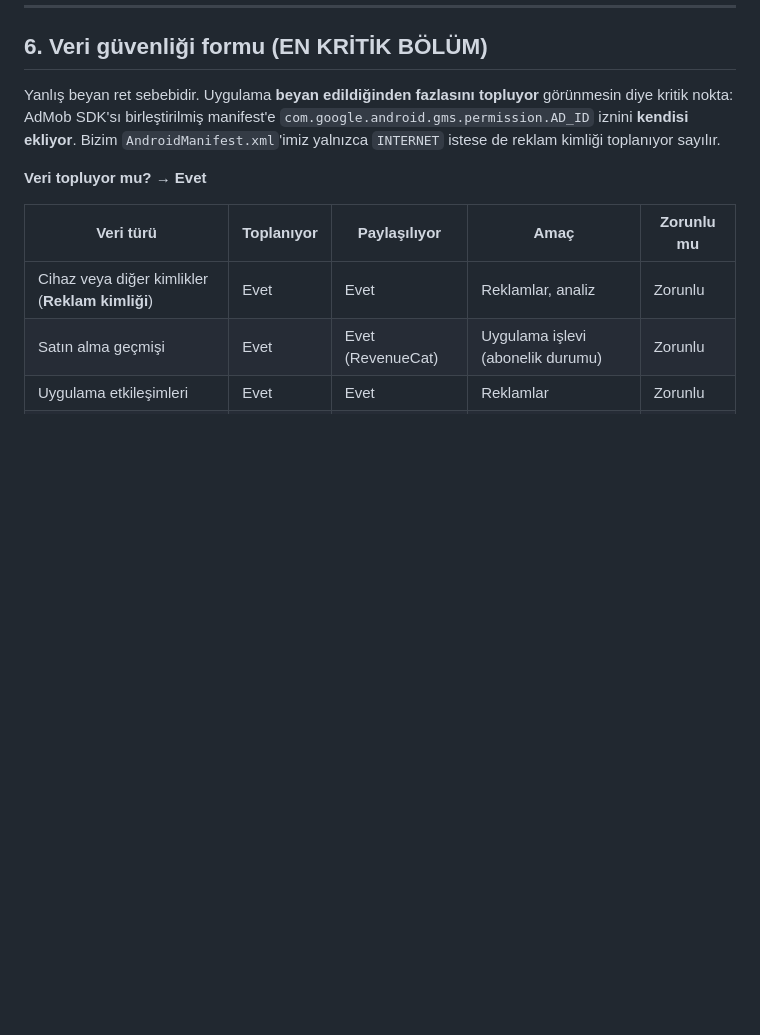
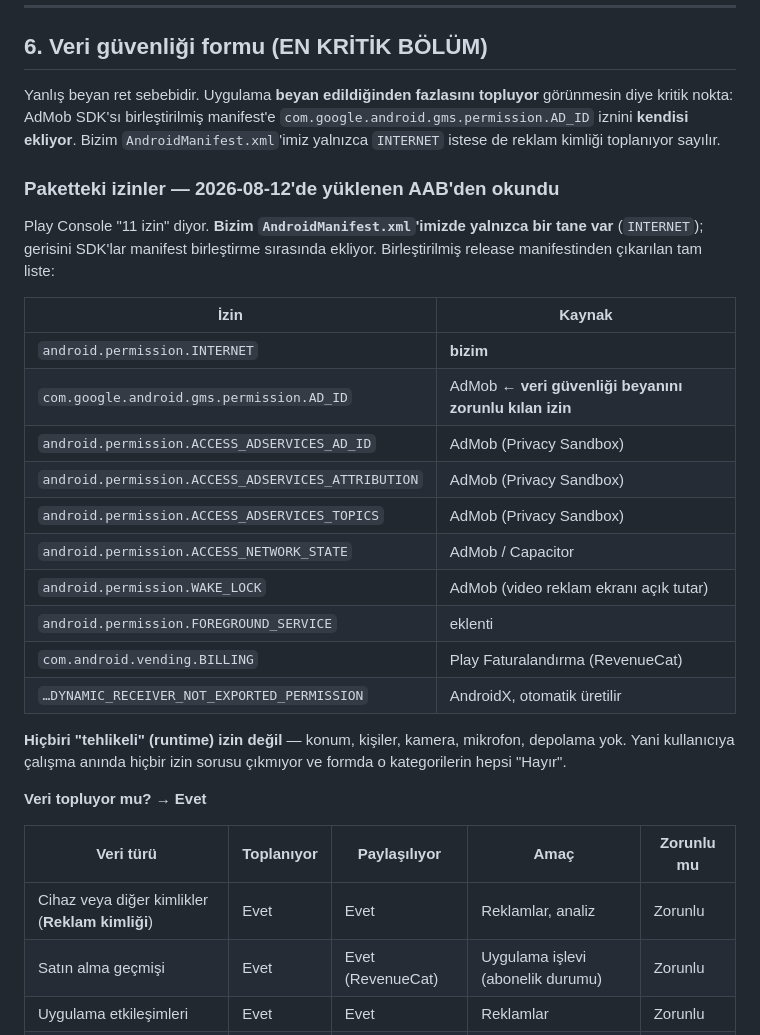
Before and after one commit to onur33360-dev/puzzlehub, a Markdown page: docs/PLAY_STORE_LISTING.md, the part around the change. Drawn GitHub-style; blank space fills up the shorter version.

Commit message:
docs: yuklenen AAB'nin gercek izin listesi belgeye islendi
Play Console yuklemede "11 izin" gosterdi; bizim manifestimizde BIR tane var
(INTERNET). Gerisi manifest birlestirmede SDK'lardan geliyor. Liste tahmin
degil, release merged_manifest'ten okundu.

Onemli olan iki sonuc:
- AD_ID orada, yani veri guvenligi formundaki "Cihaz veya diger kimlikler"
  beyani zorunlu. Gizlilik politikasinin neden mecburi oldugunun da sebebi bu.
- Hicbiri "tehlikeli" (runtime) izin degil: konum, kisiler, kamera, mikrofon,
  depolama yok. Formdaki o kategorilerin hepsi "Hayir" olarak isaretlenebilir
  ve kullaniciya calisma aninda izin sorusu cikmiyor.

Co-Authored-By: Claude Opus 5 <noreply@anthropic.com>

```diff
--- a/docs/PLAY_STORE_LISTING.md
+++ b/docs/PLAY_STORE_LISTING.md
@@ -139,6 +139,29 @@ görünmesin diye kritik nokta: AdMob SDK'sı birleştirilmiş manifest'e
 `AndroidManifest.xml`'imiz yalnızca `INTERNET` istese de reklam kimliği
 toplanıyor sayılır.
 
+### Paketteki izinler — 2026-08-12'de yüklenen AAB'den okundu
+
+Play Console "11 izin" diyor. **Bizim `AndroidManifest.xml`'imizde yalnızca bir
+tane var** (`INTERNET`); gerisini SDK'lar manifest birleştirme sırasında ekliyor.
+Birleştirilmiş release manifestinden çıkarılan tam liste:
+
+| İzin | Kaynak |
+|---|---|
+| `android.permission.INTERNET` | **bizim** |
+| `com.google.android.gms.permission.AD_ID` | AdMob ← **veri güvenliği beyanını zorunlu kılan izin** |
+| `android.permission.ACCESS_ADSERVICES_AD_ID` | AdMob (Privacy Sandbox) |
+| `android.permission.ACCESS_ADSERVICES_ATTRIBUTION` | AdMob (Privacy Sandbox) |
+| `android.permission.ACCESS_ADSERVICES_TOPICS` | AdMob (Privacy Sandbox) |
+| `android.permission.ACCESS_NETWORK_STATE` | AdMob / Capacitor |
+| `android.permission.WAKE_LOCK` | AdMob (video reklam ekranı açık tutar) |
+| `android.permission.FOREGROUND_SERVICE` | eklenti |
+| `com.android.vending.BILLING` | Play Faturalandırma (RevenueCat) |
+| `…DYNAMIC_RECEIVER_NOT_EXPORTED_PERMISSION` | AndroidX, otomatik üretilir |
+
+**Hiçbiri "tehlikeli" (runtime) izin değil** — konum, kişiler, kamera, mikrofon,
+depolama yok. Yani kullanıcıya çalışma anında hiçbir izin sorusu çıkmıyor ve
+formda o kategorilerin hepsi "Hayır".
+
 **Veri topluyor mu?** → **Evet**
 
 | Veri türü | Toplanıyor | Paylaşılıyor | Amaç | Zorunlu mu |
```
